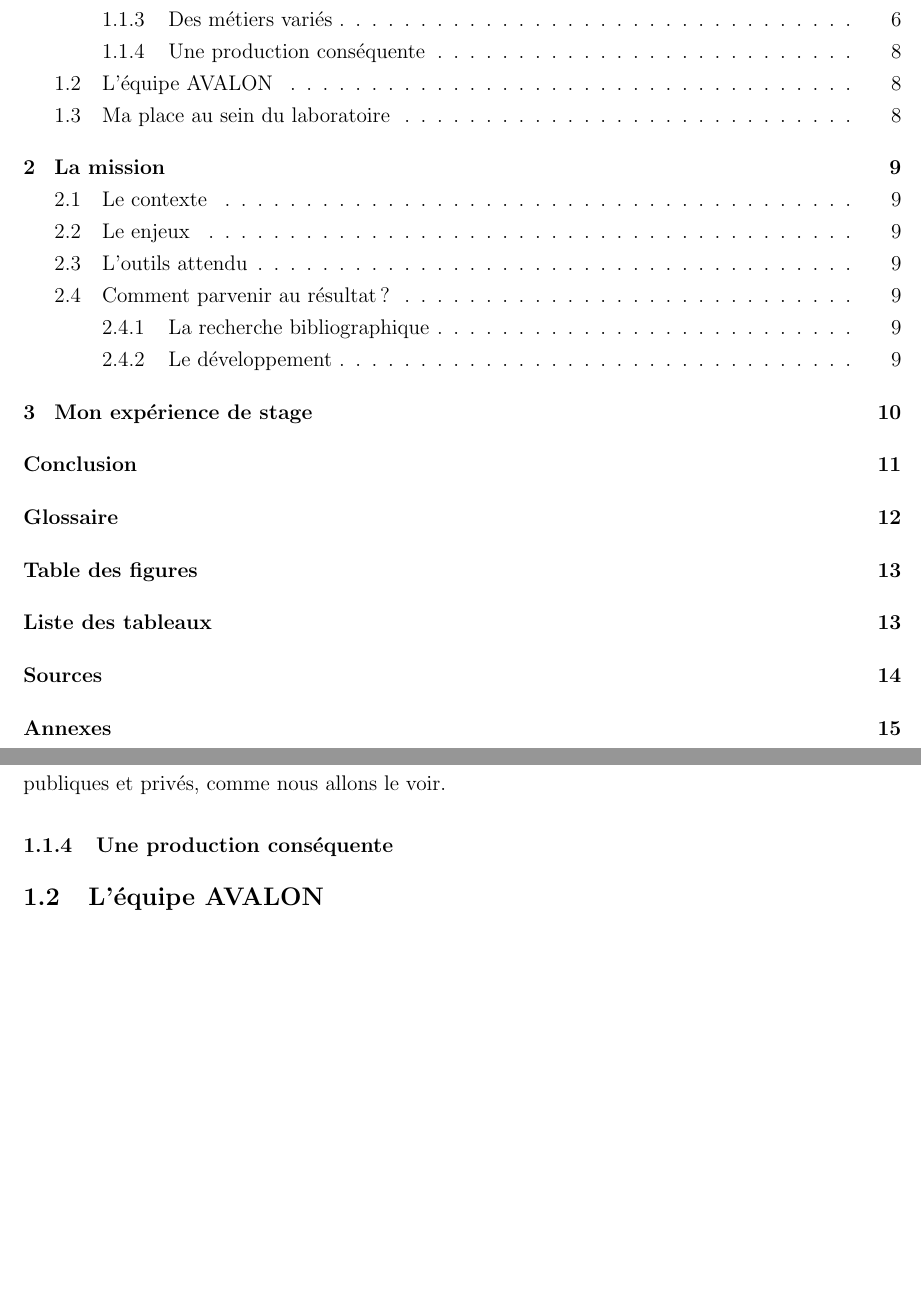
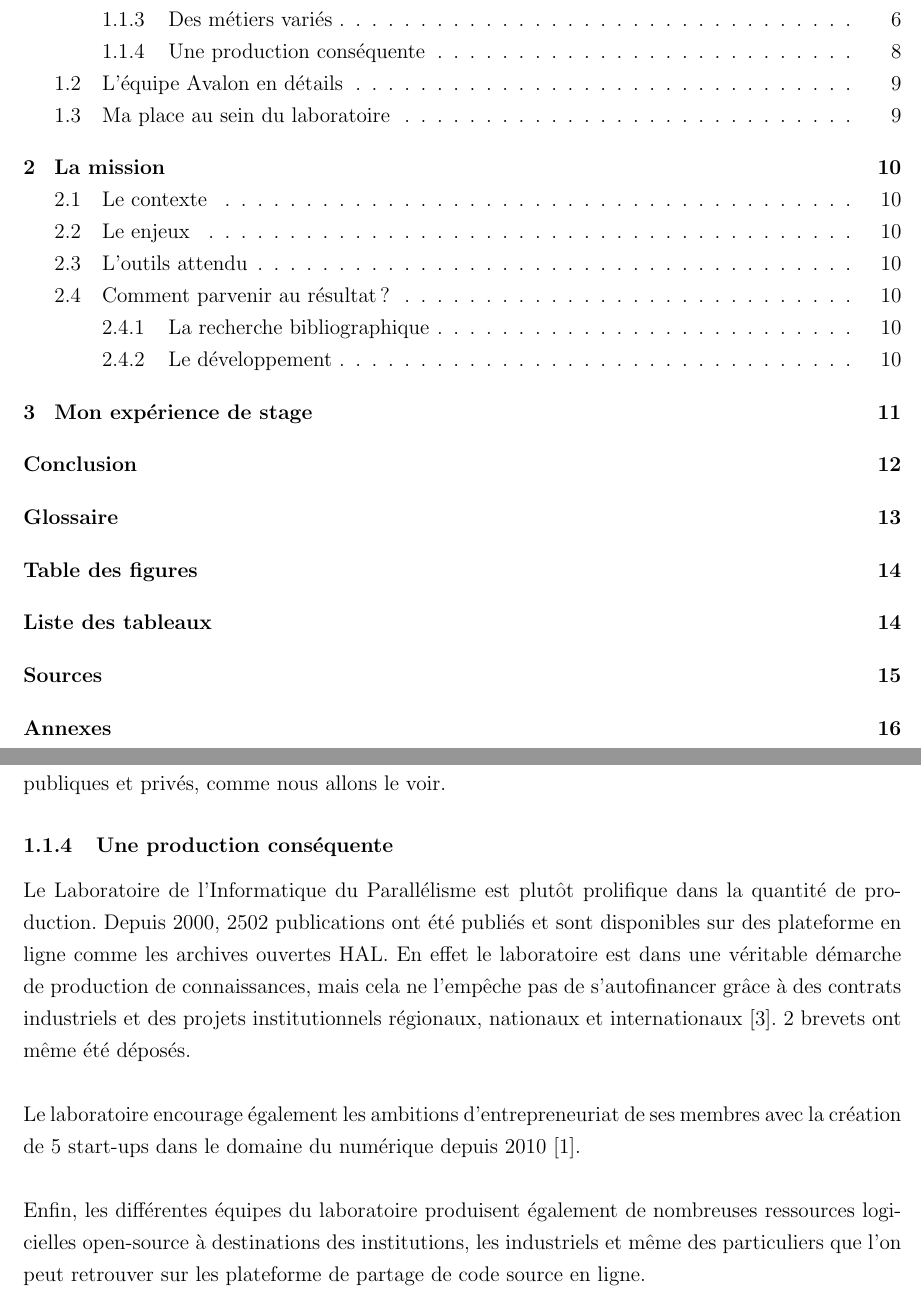
Before and after one commit to TheZopo/rapport-de-stage, a LaTeX document (rapport.tex, which reads partie1/avalon.tex, partie1/laboratoire.tex): two parts of pages 4 and 9 of 18 before the commit and two parts of pages 4 and 9 of 19 after it, joined at a grey line, cut so that both start at the same text, the shorter picture padded with empty space. Compiled offline with pdfLaTeX.

Commit message:
Une production conséquente
- Rédaction de la partie 1.1.4 "Une production conséquente"
- Changement de titres

```diff
--- a/partie1/avalon.tex
+++ b/partie1/avalon.tex
@@ -1 +1 @@
-\subsection{L'équipe AVALON}
+\subsection{L'équipe Avalon en détails}
--- a/partie1/laboratoire.tex
+++ b/partie1/laboratoire.tex
@@ -74,3 +74,8 @@ L'équipe commune \gls{inria} ROMA vise à concevoir des modèles, des algorithm
 Ainsi, le Laboratoire de l'Informatique du Parallélisme possède un impressionnant savoir faire dans de nombreux domaines de l'informatique et produit de nombreuses ressources pour des institutions publiques et privés, comme nous allons le voir.
 
 \subsubsection{Une production conséquente}
+Le Laboratoire de l'Informatique du Parallélisme est plutôt prolifique dans la quantité de production. Depuis 2000, 2502 publications ont été publiés et sont disponibles sur des plateforme en ligne comme les archives ouvertes HAL. En effet le laboratoire est dans une véritable démarche de production de connaissances, mais cela ne l'empêche pas de s'autofinancer grâce à des contrats industriels et des projets institutionnels régionaux, nationaux et internationaux \cite{reportHCERES}. 2 brevets ont même été déposés.\\
+
+Le laboratoire encourage également les ambitions d'entrepreneuriat de ses membres avec la création de 5 start-ups dans le domaine du numérique depuis 2010 \cite{presUCBL}.\\
+
+Enfin, les différentes équipes du laboratoire produisent également de nombreuses ressources logicielles open-source à destinations des institutions, les industriels et même des particuliers que l'on peut retrouver sur les plateforme de partage de code source en ligne.
```
Also changed, not shown: rapport.pdf, partie1/laboratoire.tex (2 more changed lines).
